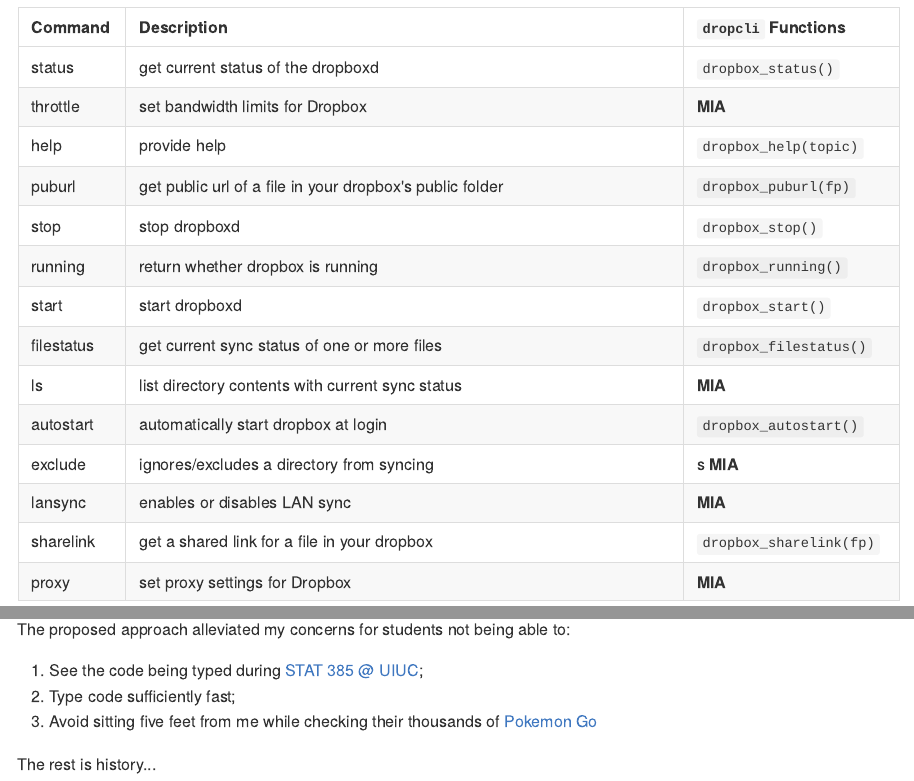
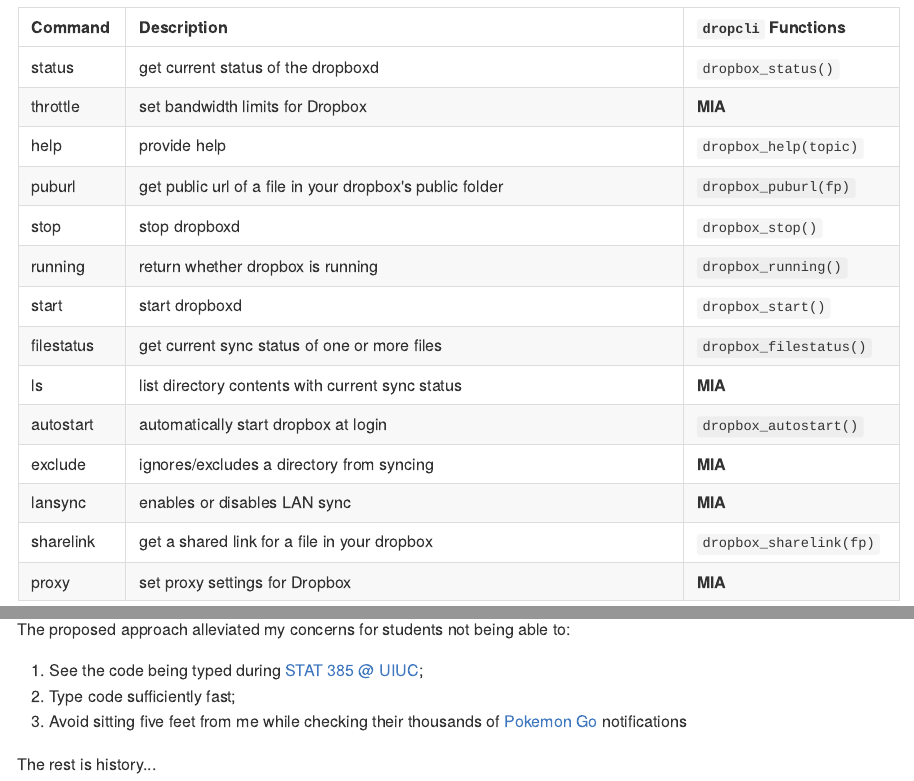
Before and after one commit to coatless-rpkg/dropcli, an R Markdown document (README.Rmd): the page in a window 1100 px wide, from 640 px down, and a second part further down, joined at a grey line. The pictures show the output file README.md that the author committed with the source, drawn offline in the style of GitHub; badge pictures from the web are left out.

Commit message:
Readme update

```diff
--- a/README.Rmd
+++ b/README.Rmd
@@ -52,7 +52,7 @@ The commands available via the Dropbox CLI are as follows:
 | filestatus |  get current sync status of one or more files                |`dropbox_filestatus()`  |
 | ls         |  list directory contents with current sync status            |      **MIA**           |
 | autostart  |  automatically start dropbox at login                        |`dropbox_autostart()`   |
-| exclude    |  ignores/excludes a directory from syncing                   | s     **MIA**           |
+| exclude    |  ignores/excludes a directory from syncing                   |      **MIA**           |
 | lansync    |  enables or disables LAN sync                                |      **MIA**           |
 | sharelink  |  get a shared link for a file in your dropbox                | `dropbox_sharelink(fp)`|
 | proxy      |  set proxy settings for Dropbox                              |      **MIA**           |
@@ -69,7 +69,7 @@ The proposed approach alleviated my concerns for students not being able to:
 
 1. See the code being typed during [STAT 385 @ UIUC](http://stat385.thecoatlessprofessor.com/);
 2. Type code sufficiently fast;
-3. Avoid sitting five feet from me while checking their thousands of [Pokemon Go](http://www.pokemon.com/us/pokemon-video-games/pokemon-go/)
+3. Avoid sitting five feet from me while checking their thousands of [Pokemon Go](http://www.pokemon.com/us/pokemon-video-games/pokemon-go/) notifications
 
 
 The rest is history...
```
Also changed, not shown: README.md.
